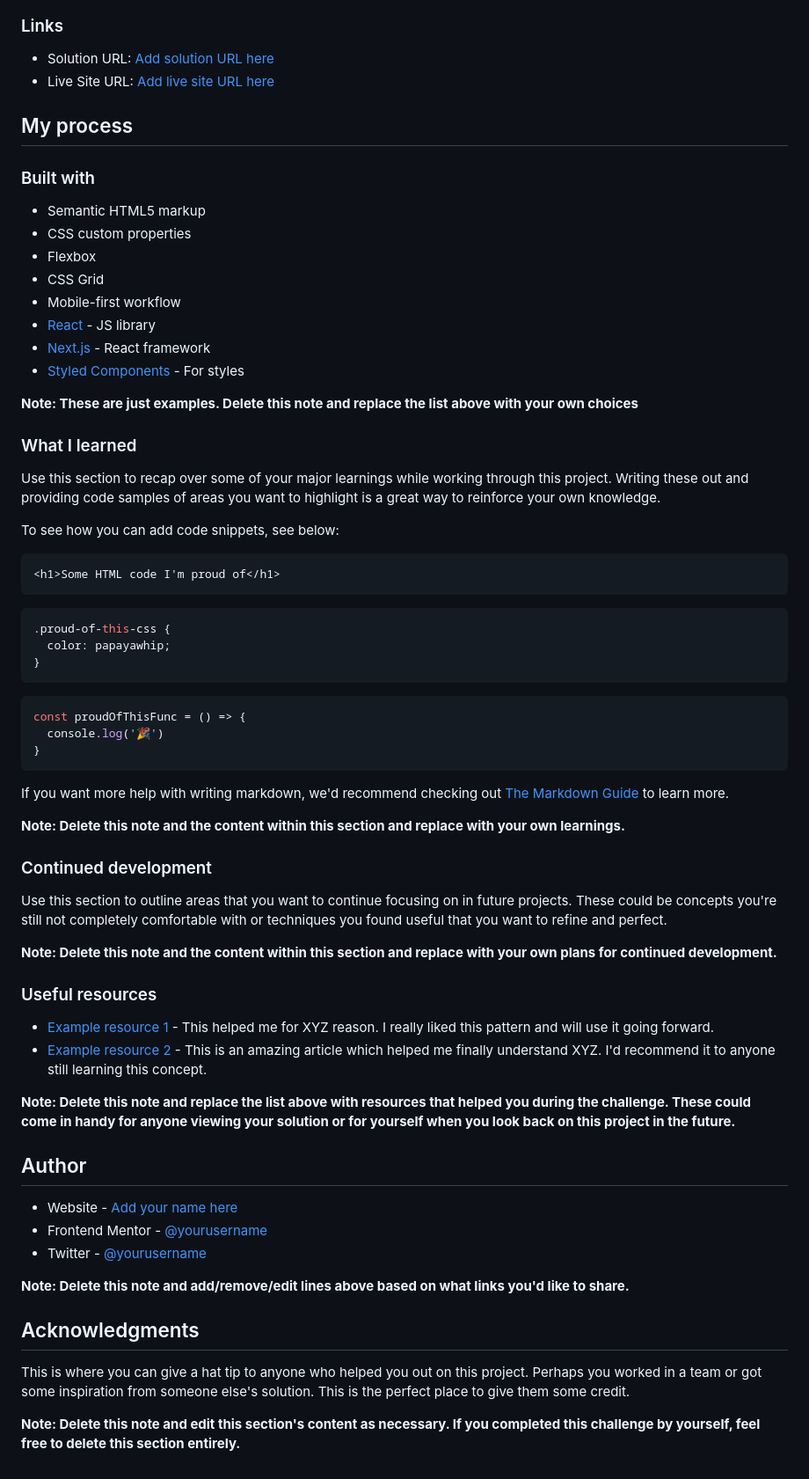
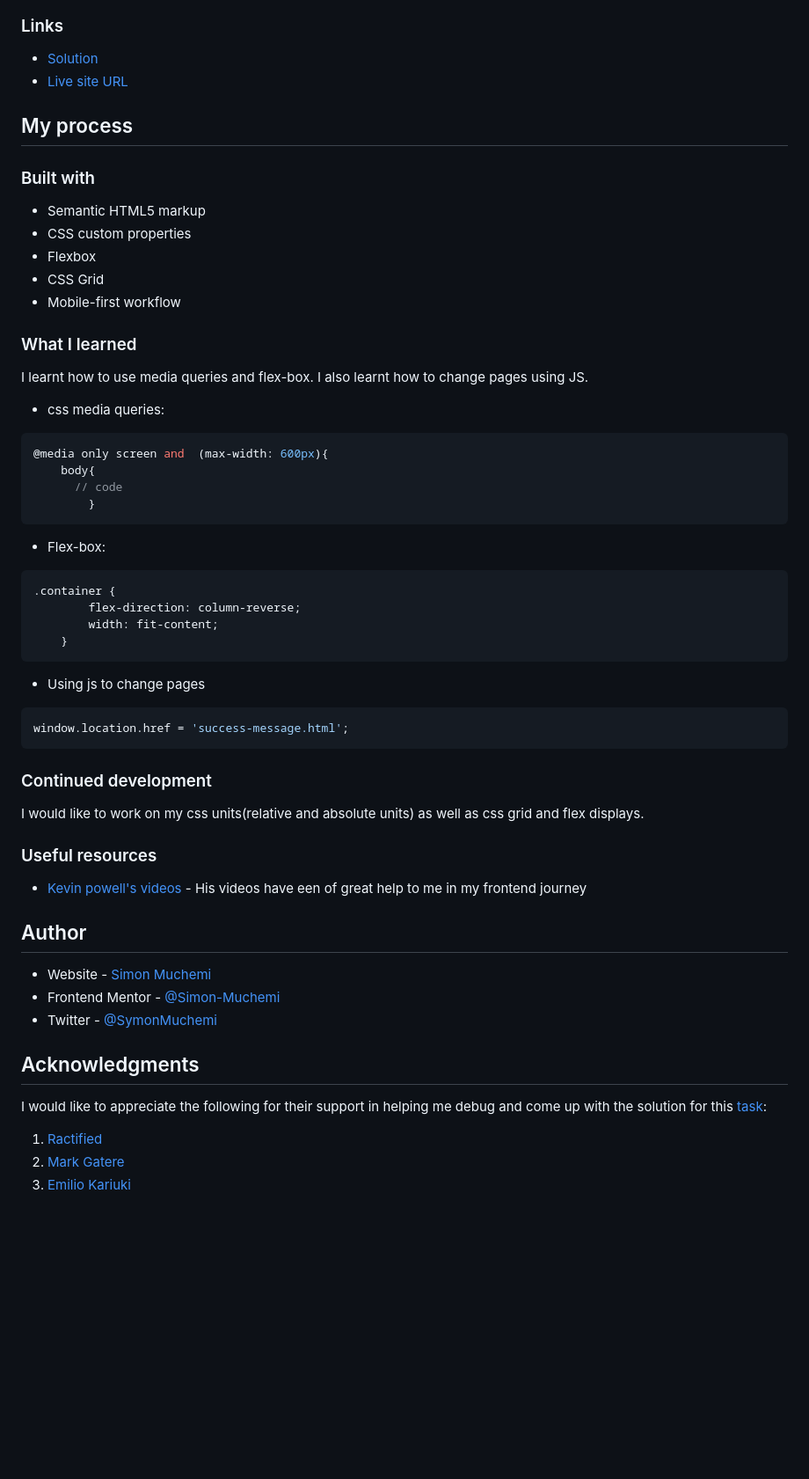
Before and after one commit to Simon-Muchemi/newsletter-with-success-message, a Markdown page: README-template.md, the part around one of its changes. Shown at 88% size. GitHub-like rendering; blank space fills up the shorter version.

Commit message:
README file created

````diff
--- a/README-template.md
+++ b/README-template.md
@@ -49,7 +42,7 @@ Then crop/optimize/edit your image however you like, add it to your project, and
 ### Links
 
-- Solution URL: [Add solution URL here](https://your-solution-url.com)
-- Live Site URL: [Add live site URL here](https://your-live-site-url.com)
+- [Solution](https://github.com/Simon-Muchemi/newsletter-with-success-message.git)
+- [Live site URL](https://newsletter-with-success-message.vercel.app/?email=simonkenya846%40gmail.com)
 
 ## My process
 
@@ -60,59 +53,44 @@ Then crop/optimize/edit your image however you like, add it to your project, and
 - Flexbox
 - CSS Grid
 - Mobile-first workflow
-- [React](https://reactjs.org/) - JS library
-- [Next.js](https://nextjs.org/) - React framework
-- [Styled Components](https://styled-components.com/) - For styles
-
-**Note: These are just examples. Delete this note and replace the list above with your own choices**
 
 ### What I learned
+I learnt how to use media queries and flex-box. I also learnt how to change pages using JS.
 
-Use this section to recap over some of your major learnings while working through this project. Writing these out and providing code samples of areas you want to highlight is a great way to reinforce your own knowledge.
-
-To see how you can add code snippets, see below:
-
-```html
-<h1>Some HTML code I'm proud of</h1>
+- css media queries:
+```css
+@media only screen and  (max-width: 600px){
+    body{
+      // code
+        }
 ```
+- Flex-box:
 ```css
-.proud-of-this-css {
-  color: papayawhip;
-}
+.container {
+        flex-direction: column-reverse;
+        width: fit-content;
+    }
 ```
-```js
-const proudOfThisFunc = () => {
-  console.log('🎉')
-}
+- Using js to change pages
+```javascript
+window.location.href = 'success-message.html';
 ```
-
-If you want more help with writing markdown, we'd recommend checking out [The Markdown Guide](https://www.markdownguide.org/) to learn more.
-
-**Note: Delete this note and the content within this section and replace with your own learnings.**
-
 ### Continued development
-
-Use this section to outline areas that you want to continue focusing on in future projects. These could be concepts you're still not completely comfortable with or techniques you found useful that you want to refine and perfect.
-
-**Note: Delete this note and the content within this section and replace with your own plans for continued development.**
+I would like to work on my css units(relative and absolute units) as well as css grid and flex displays.
 
 ### Useful resources
 
-- [Example resource 1](https://www.example.com) - This helped me for XYZ reason. I really liked this pattern and will use it going forward.
-- [Example resource 2](https://www.example.com) - This is an amazing article which helped me finally understand XYZ. I'd recommend it to anyone still learning this concept.
-
-**Note: Delete this note and replace the list above with resources that helped you during the challenge. These could come in handy for anyone viewing your solution or for yourself when you look back on this project in the future.**
+- [Kevin powell's videos](https://www.youtube.com/@KevinPowell) - His videos have een of great help to me in my frontend journey
 
 ## Author
 
-- Website - [Add your name here](https://www.your-site.com)
-- Frontend Mentor - [@yourusername](https://www.frontendmentor.io/profile/yourusername)
-- Twitter - [@yourusername](https://www.twitter.com/yourusername)
-
-**Note: Delete this note and add/remove/edit lines above based on what links you'd like to share.**
+- Website - [Simon Muchemi](https://github.com/Simon-Muchemi)
+- Frontend Mentor - [@Simon-Muchemi](https://www.frontendmentor.io/profile/yourusername)
+- Twitter - [@SymonMuchemi](https://www.twitter.com/SymonMuchemi)
 
 ## Acknowledgments
-
-This is where you can give a hat tip to anyone who helped you out on this project. Perhaps you worked in a team or got some inspiration from someone else's solution. This is the perfect place to give them some credit.
-
-**Note: Delete this note and edit this section's content as necessary. If you completed this challenge by yourself, feel free to delete this section entirely.**
+I would like to appreciate the following for their support in helping me debug and come up with the solution for this
+[task](https://www.frontendmentor.io/challenges/newsletter-signup-form-with-success-message-3FC1AZbNrv/hub):
+1. [Ractified](https://www.frontendmentor.io/profile/Ratified)
+2. [Mark Gatere](https://github.com/gateremark)
+3. [Emilio Kariuki](https://github.com/emilio-kariuki)
````
Also changed, not shown: other parts of README-template.md (+5 -12 lines).
